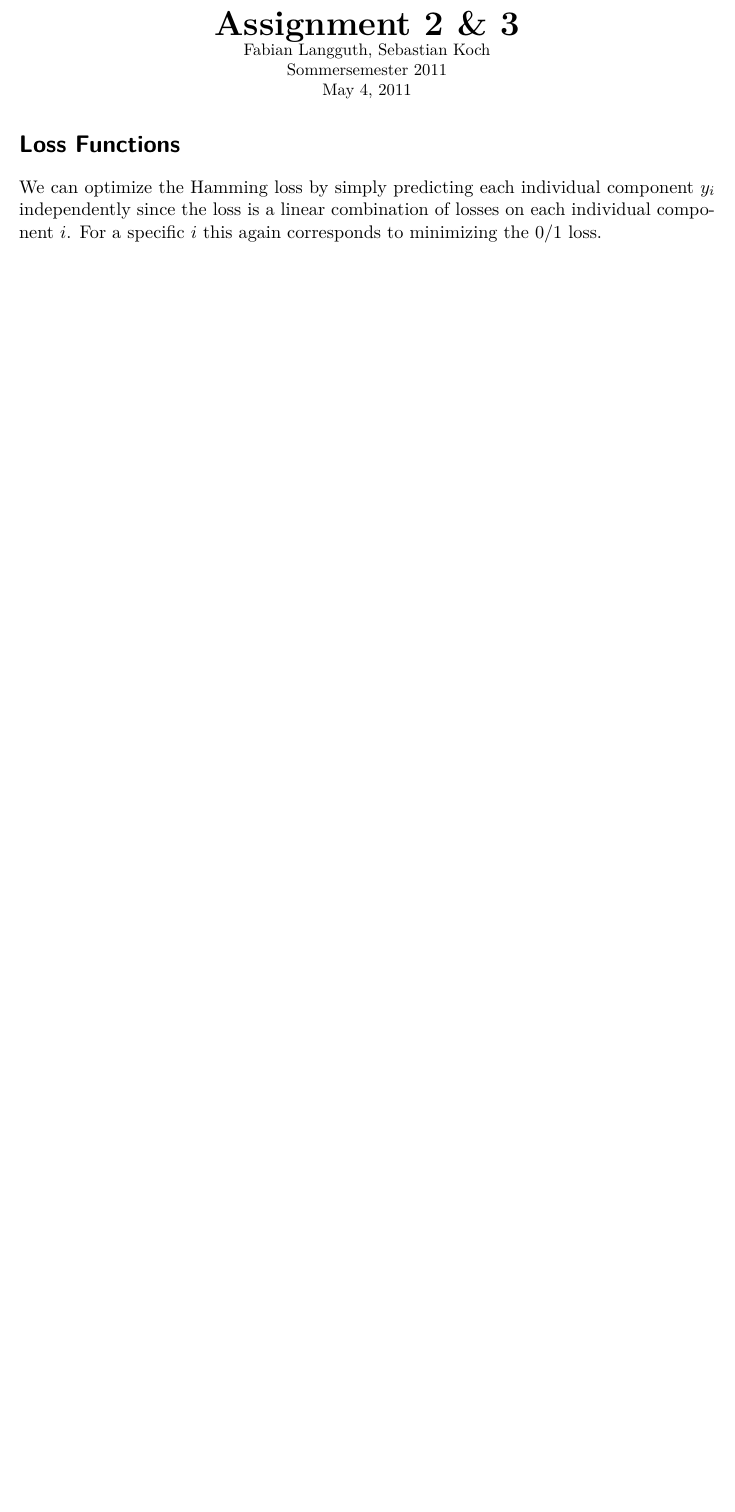
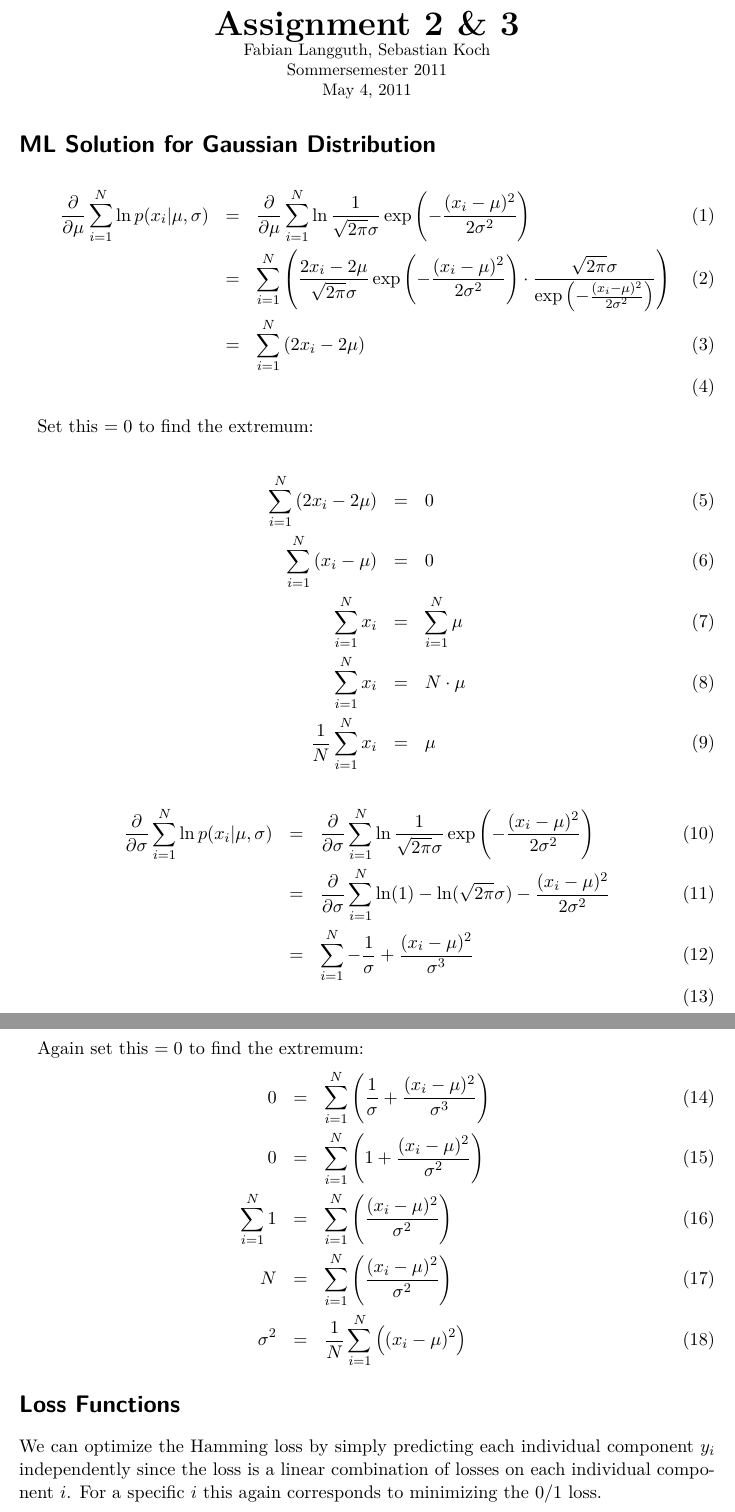
Before and after one commit to maradatscha/ML1Stuff, a LaTeX problem sheet (assignment3/main.tex, which reads assignment3/ML.tex): part of page 1 of 2 before the commit and two parts of pages 1 and 2 of 3 after it, the two joined at a grey line, cut so that both start at the same text, the shorter picture padded with empty space. Compiled offline with pdfLaTeX.

Commit message:
max likelihood

```diff
--- /dev/null
+++ b/assignment3/ML.tex
@@ -0,0 +1,37 @@
+%!TEX root = ./main.tex
+\section*{ML Solution for Gaussian Distribution}
+
+\begin{eqnarray}
+    \frac{\partial}{\partial \mu} \sum_{i=1}^N \ln p(x_i|\mu, \sigma)&=&
+    \frac{\partial}{\partial \mu} \sum_{i=1}^N \ln \frac{1}{\sqrt{2 \pi} \sigma}\exp\left(-\frac{(x_i-\mu)^2}{2 \sigma^2} \right) \\
+    &=& \sum_{i=1}^N  \left(\frac{2 x_i - 2 \mu }{\sqrt{2 \pi} \sigma} \exp\left(-\frac{(x_i-\mu)^2}{2 \sigma^2} \right) \cdot  \frac{\sqrt{2 \pi} \sigma}{\exp\left(-\frac{(x_i-\mu)^2}{2 \sigma^2} \right)} \right) \\
+    &=& \sum_{i=1}^N  \left(2 x_i - 2 \mu \right) \\
+\end{eqnarray}
+
+Set this $=0$ to find the extremum:
+
+\begin{eqnarray}
+\sum_{i=1}^N  \left(2 x_i - 2 \mu \right)  &=& 0 \\
+\sum_{i=1}^N  \left( x_i -\mu \right)  &=& 0\\
+\sum_{i=1}^N  x_i  &=& \sum_{i=1}^N  \mu \\
+\sum_{i=1}^N  x_i  &=& N \cdot \mu \\
+ \frac{1}{N} \sum_{i=1}^N  x_i  &=& \mu
+\end{eqnarray}
+
+
+
+\begin{eqnarray}
+    \frac{\partial}{\partial \sigma} \sum_{i=1}^N \ln p(x_i|\mu, \sigma)&=&
+    \frac{\partial}{\partial \sigma} \sum_{i=1}^N \ln \frac{1}{\sqrt{2 \pi} \sigma}\exp\left(-\frac{(x_i-\mu)^2}{2 \sigma^2} \right) \\
+    &=& \frac{\partial}{\partial \sigma} \sum_{i=1}^N \ln(1) - \ln( \sqrt{2 \pi} \sigma) -\frac{(x_i-\mu)^2}{2 \sigma^2} \\
+    &=& \sum_{i=1}^N - \frac{1}{\sigma} + \frac{(x_i-\mu)^2}{\sigma^3} \\
+\end{eqnarray}
+
+Again set this $=0$ to find the extremum:
+\begin{eqnarray}
+    0 &=& \sum_{i=1}^N \left( \frac{1}{\sigma} + \frac{(x_i-\mu)^2}{\sigma^3}\right)\\
+    0 &=& \sum_{i=1}^N \left( 1 + \frac{(x_i-\mu)^2}{\sigma^2}\right)\\
+    \sum_{i=1}^N 1 &=& \sum_{i=1}^N \left( \frac{(x_i-\mu)^2}{\sigma^2}\right)\\
+    N &=& \sum_{i=1}^N \left( \frac{(x_i-\mu)^2}{\sigma^2}\right)\\
+    \sigma^2 &=& \frac{1}{N}\sum_{i=1}^N \left( (x_i-\mu)^2\right)
+\end{eqnarray}
```
Also changed, not shown: assignment3/main.tex (+1 -0 lines).
